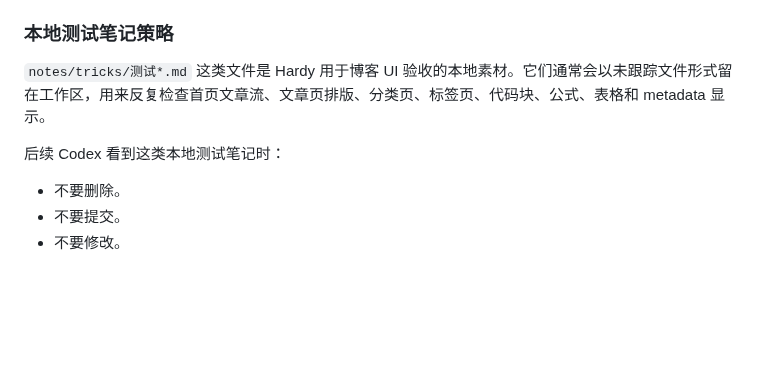
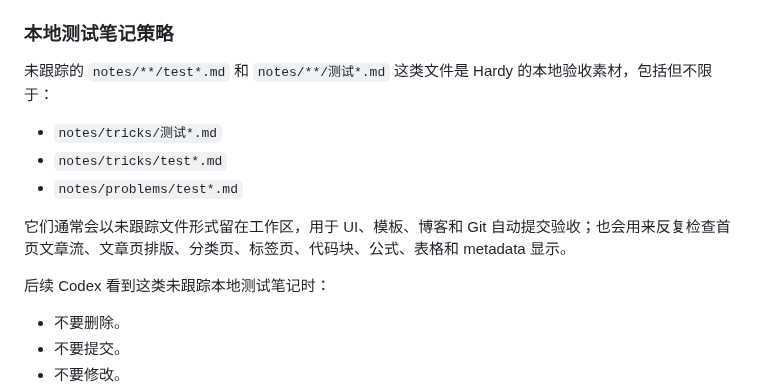
Before and after one commit to hardyz0517/oi-notebook, a Markdown page: docs/HANDOFF.md, the part around the change. GitHub-like rendering; blank space fills up the shorter version.

Commit message:
docs: clarify local test note policy

```diff
--- a/docs/HANDOFF.md
+++ b/docs/HANDOFF.md
@@ -582,9 +582,15 @@ Phase 5 已从“第一刀初始化”推进到本地开发闭环，并完成 Gi
 
 ### 本地测试笔记策略
 
-`notes/tricks/测试*.md` 这类文件是 Hardy 用于博客 UI 验收的本地素材。它们通常会以未跟踪文件形式留在工作区，用来反复检查首页文章流、文章页排版、分类页、标签页、代码块、公式、表格和 metadata 显示。
+未跟踪的 `notes/**/test*.md` 和 `notes/**/测试*.md` 这类文件是 Hardy 的本地验收素材，包括但不限于：
 
-后续 Codex 看到这类本地测试笔记时：
+- `notes/tricks/测试*.md`
+- `notes/tricks/test*.md`
+- `notes/problems/test*.md`
+
+它们通常会以未跟踪文件形式留在工作区，用于 UI、模板、博客和 Git 自动提交验收；也会用来反复检查首页文章流、文章页排版、分类页、标签页、代码块、公式、表格和 metadata 显示。
+
+后续 Codex 看到这类未跟踪本地测试笔记时：
 
 - 不要删除。
 - 不要提交。
```
